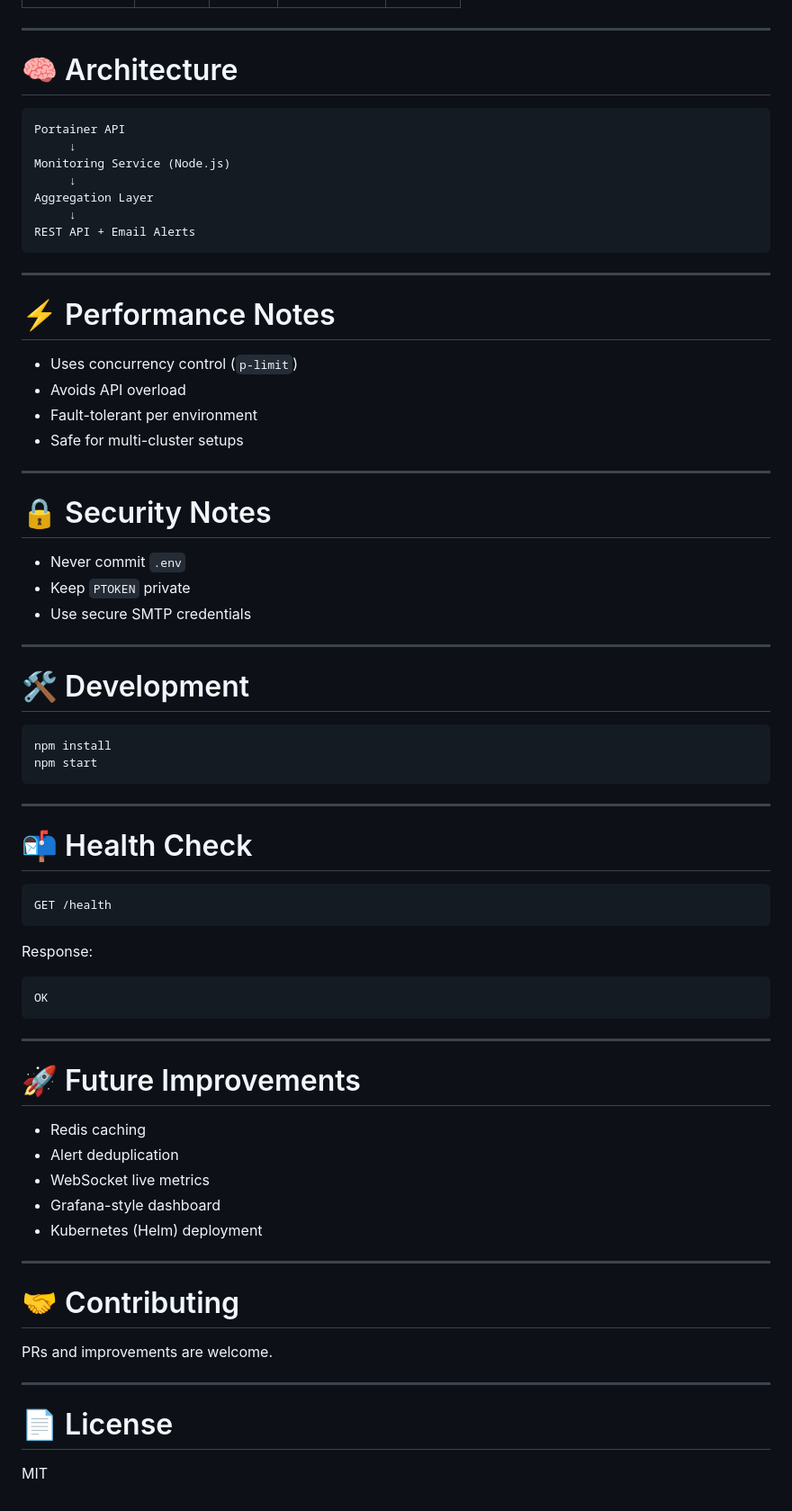
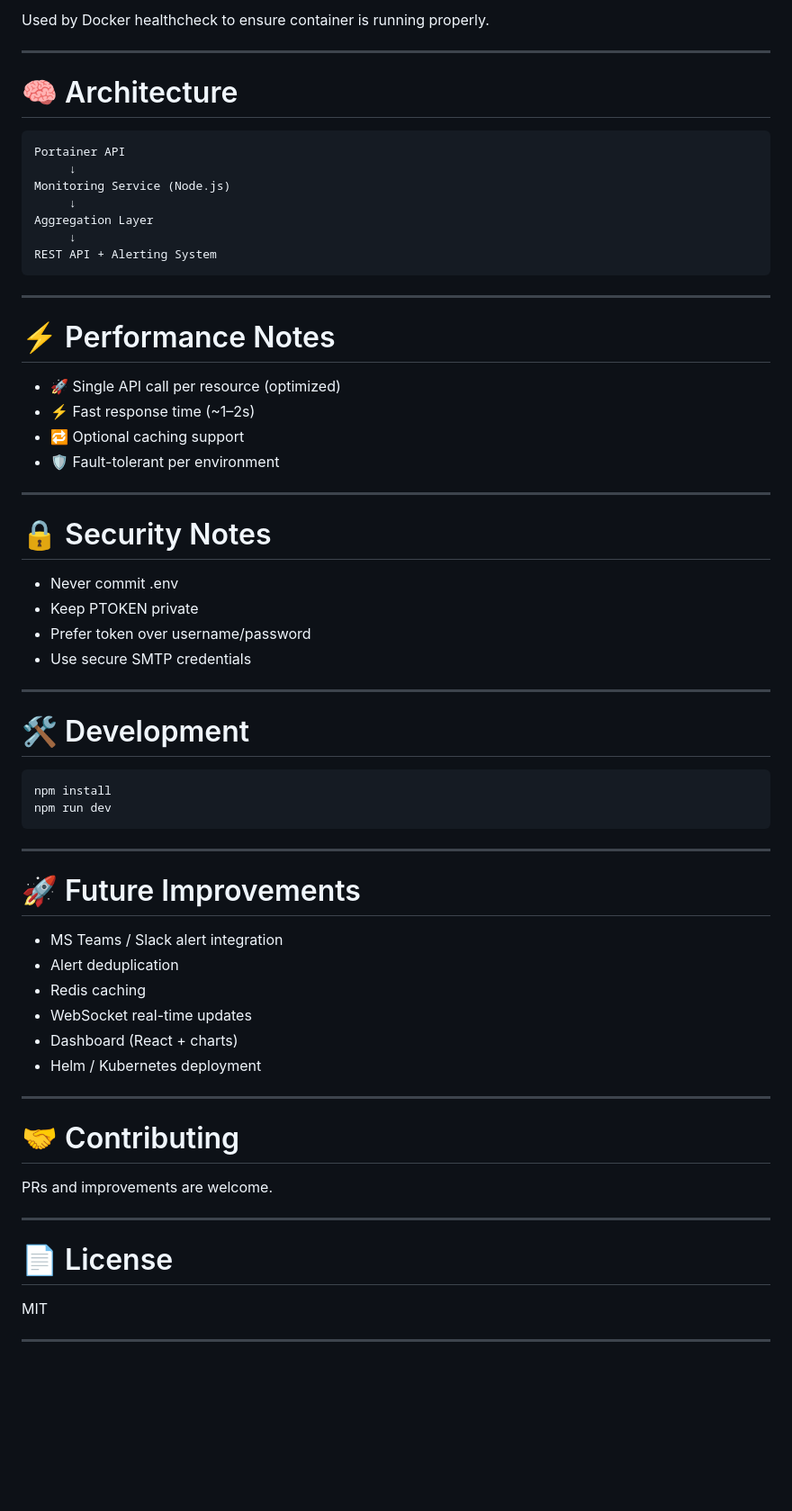
Before and after one commit to zed378/monitored, a Markdown page: README.md, the part around one of its changes. Shown at 90% size. Drawn GitHub-style; blank space fills up the shorter version.

````diff
--- a/README.md
+++ b/README.md
@@ -204,3 +231,4 @@ Every 10 minutes via cron.
+Used by Docker healthcheck to ensure container is running properly.
 
 ---
 
@@ -213,58 +241,46 @@ Monitoring Service (Node.js)
      ↓
 Aggregation Layer
      ↓
-REST API + Email Alerts
+REST API + Alerting System
 ```
 
 ---
 
 # ⚡ Performance Notes
 
-- Uses concurrency control (`p-limit`)
-- Avoids API overload
-- Fault-tolerant per environment
-- Safe for multi-cluster setups
+- 🚀 Single API call per resource (optimized)
+- ⚡ Fast response time (~1–2s)
+- 🔁 Optional caching support
+- 🛡 Fault-tolerant per environment
 
 ---
 
 # 🔒 Security Notes
 
-- Never commit `.env`
-- Keep `PTOKEN` private
+- Never commit .env
+- Keep PTOKEN private
+- Prefer token over username/password
 - Use secure SMTP credentials
 
 ---
 
 # 🛠️ Development
 
-```bash
+```
 npm install
-npm start
-```
-
----
-
-# 📬 Health Check
-
-```
-GET /health
-```
-
-Response:
-
-```
-OK
+npm run dev
 ```
 
 ---
 
 # 🚀 Future Improvements
 
+- MS Teams / Slack alert integration
+- Alert deduplication
 - Redis caching
-- Alert deduplication
-- WebSocket live metrics
-- Grafana-style dashboard
-- Kubernetes (Helm) deployment
+- WebSocket real-time updates
+- Dashboard (React + charts)
+- Helm / Kubernetes deployment
 
 ---
 
@@ -277,3 +293,5 @@ PRs and improvements are welcome.
 # 📄 License
 
 MIT
+
+---
````
Also changed, not shown: other parts of README.md (+74 -47 lines).
